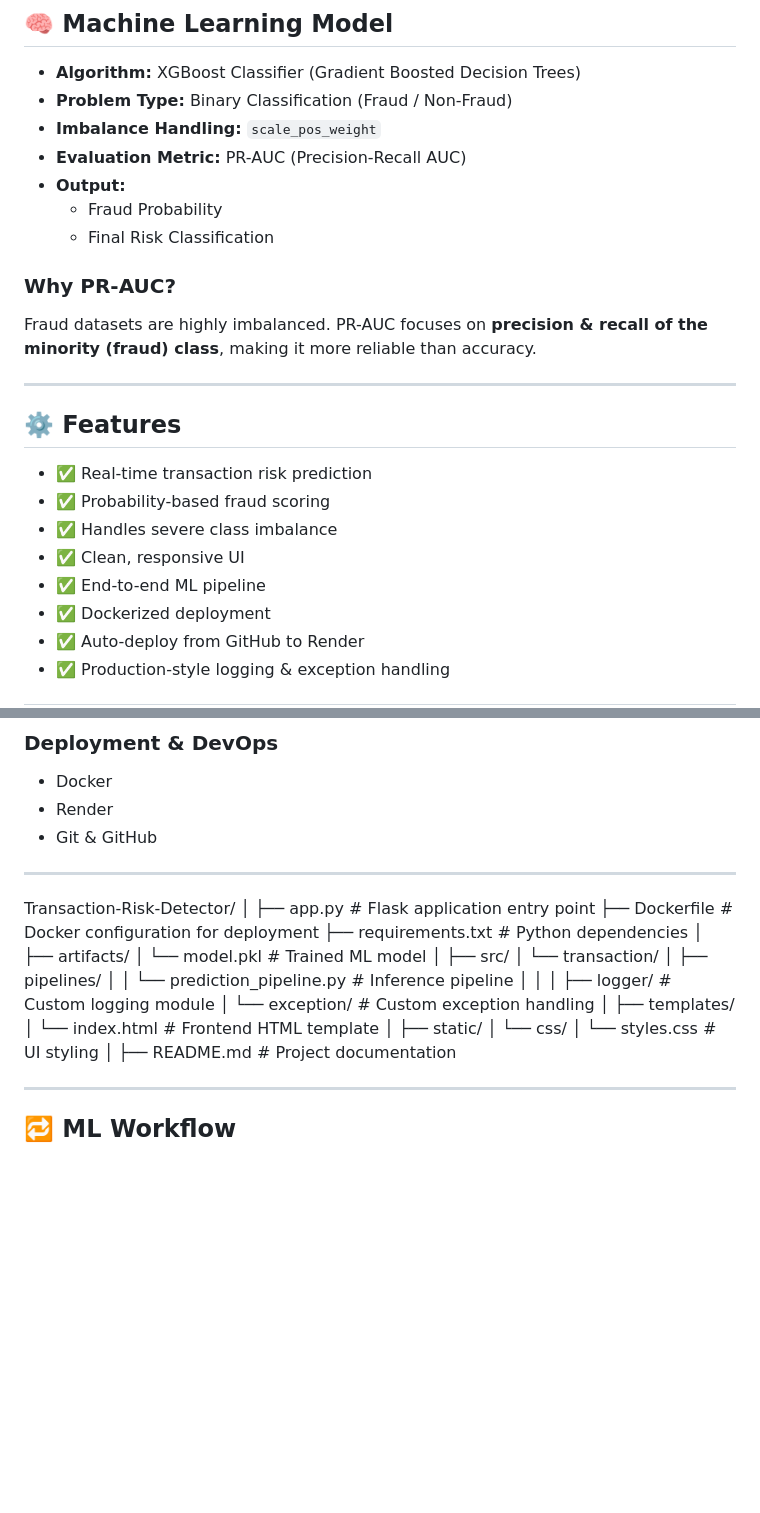
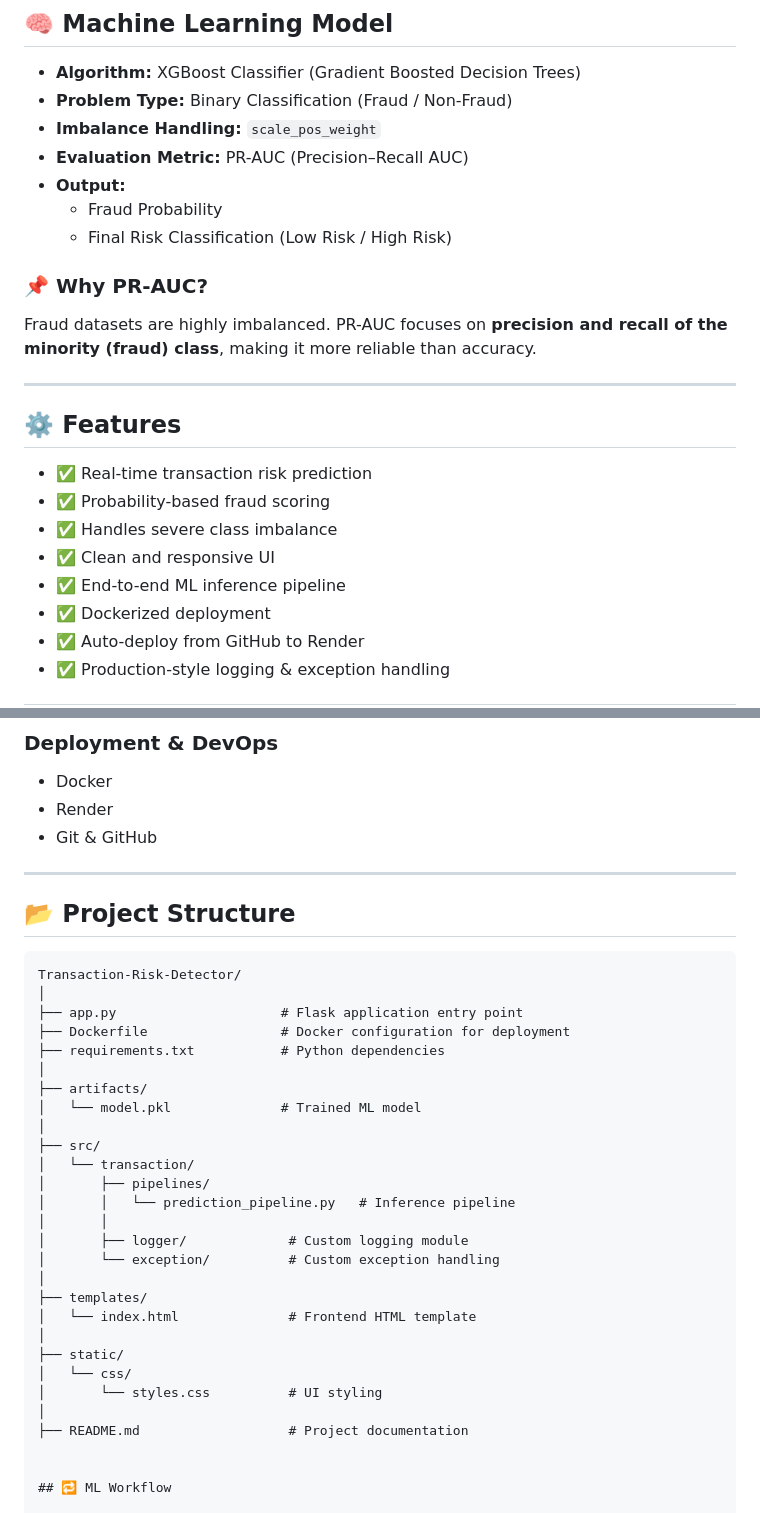
Before and after one commit to arora99shivansh/Transaction-risk-detector, a Markdown page: README.md, 2 parts joined by grey strips. Drawn GitHub-style; blank space fills up the shorter version.

````diff
--- a/README.md
+++ b/README.md
@@ -30,13 +30,13 @@ https://transaction-risk-detector.onrender.com
 - **Algorithm:** XGBoost Classifier (Gradient Boosted Decision Trees)
 - **Problem Type:** Binary Classification (Fraud / Non-Fraud)
 - **Imbalance Handling:** `scale_pos_weight`
-- **Evaluation Metric:** PR-AUC (Precision-Recall AUC)
+- **Evaluation Metric:** PR-AUC (Precision–Recall AUC)
 - **Output:**
   - Fraud Probability
-  - Final Risk Classification
+  - Final Risk Classification (Low Risk / High Risk)
 
-### Why PR-AUC?
-Fraud datasets are highly imbalanced. PR-AUC focuses on **precision & recall of the minority (fraud) class**, making it more reliable than accuracy.
+### 📌 Why PR-AUC?
+Fraud datasets are highly imbalanced. PR-AUC focuses on **precision and recall of the minority (fraud) class**, making it more reliable than accuracy.
 
 ---
 
@@ -45,8 +45,8 @@ Fraud datasets are highly imbalanced. PR-AUC focuses on **precision & recall of
 - ✅ Real-time transaction risk prediction
 - ✅ Probability-based fraud scoring
 - ✅ Handles severe class imbalance
-- ✅ Clean, responsive UI
-- ✅ End-to-end ML pipeline
+- ✅ Clean and responsive UI
+- ✅ End-to-end ML inference pipeline
 - ✅ Dockerized deployment
 - ✅ Auto-deploy from GitHub to Render
 - ✅ Production-style logging & exception handling
@@ -73,6 +73,9 @@ Fraud datasets are highly imbalanced. PR-AUC focuses on **precision & recall of
 
 ---
 
+## 📂 Project Structure
+
+```text
 Transaction-Risk-Detector/
 │
 ├── app.py                     # Flask application entry point
@@ -99,8 +102,6 @@ Transaction-Risk-Detector/
 │
 ├── README.md                   # Project documentation
 
-
----
 
 ## 🔁 ML Workflow
 
````
